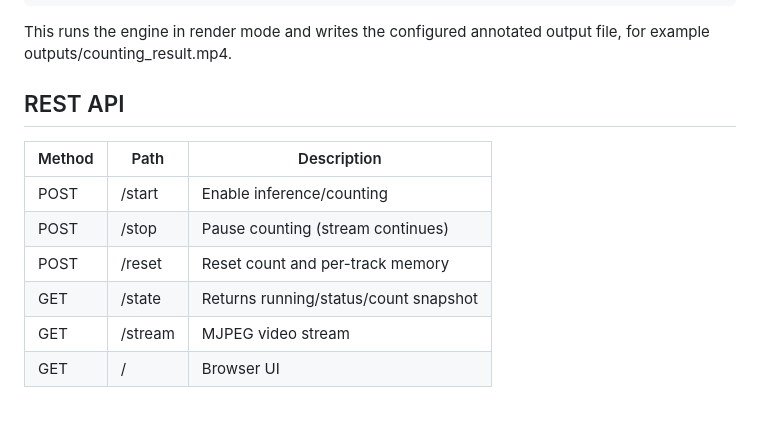
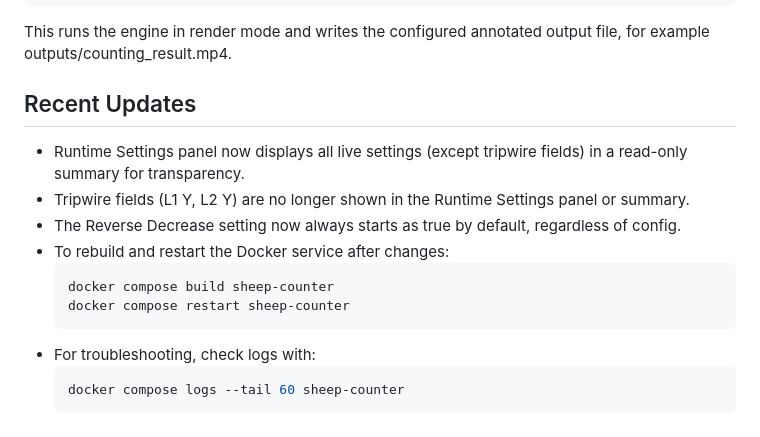
Before and after one commit to alan-shangguan/sheep_carcass_counting, a Markdown page: README.md, the part around the change. Drawn GitHub-style.

Commit message:
docs: update README with latest runtime settings UI, tripwire removal, Reverse Decrease default, and Docker commands

````diff
--- a/README.md
+++ b/README.md
@@ -119,13 +119,17 @@ python render_current_config.py
 This runs the engine in render mode and writes the configured annotated output
 file, for example outputs/counting_result.mp4.
 
-## REST API
+## Recent Updates
 
-| Method | Path | Description |
-|---|---|---|
-| POST | /start | Enable inference/counting |
-| POST | /stop | Pause counting (stream continues) |
-| POST | /reset | Reset count and per-track memory |
-| GET | /state | Returns running/status/count snapshot |
-| GET | /stream | MJPEG video stream |
-| GET | / | Browser UI |
+- Runtime Settings panel now displays all live settings (except tripwire fields) in a read-only summary for transparency.
+- Tripwire fields (L1 Y, L2 Y) are no longer shown in the Runtime Settings panel or summary.
+- The Reverse Decrease setting now always starts as true by default, regardless of config.
+- To rebuild and restart the Docker service after changes:
+  ```bash
+  docker compose build sheep-counter
+  docker compose restart sheep-counter
+  ```
+- For troubleshooting, check logs with:
+  ```bash
+  docker compose logs --tail 60 sheep-counter
+  ```
````
